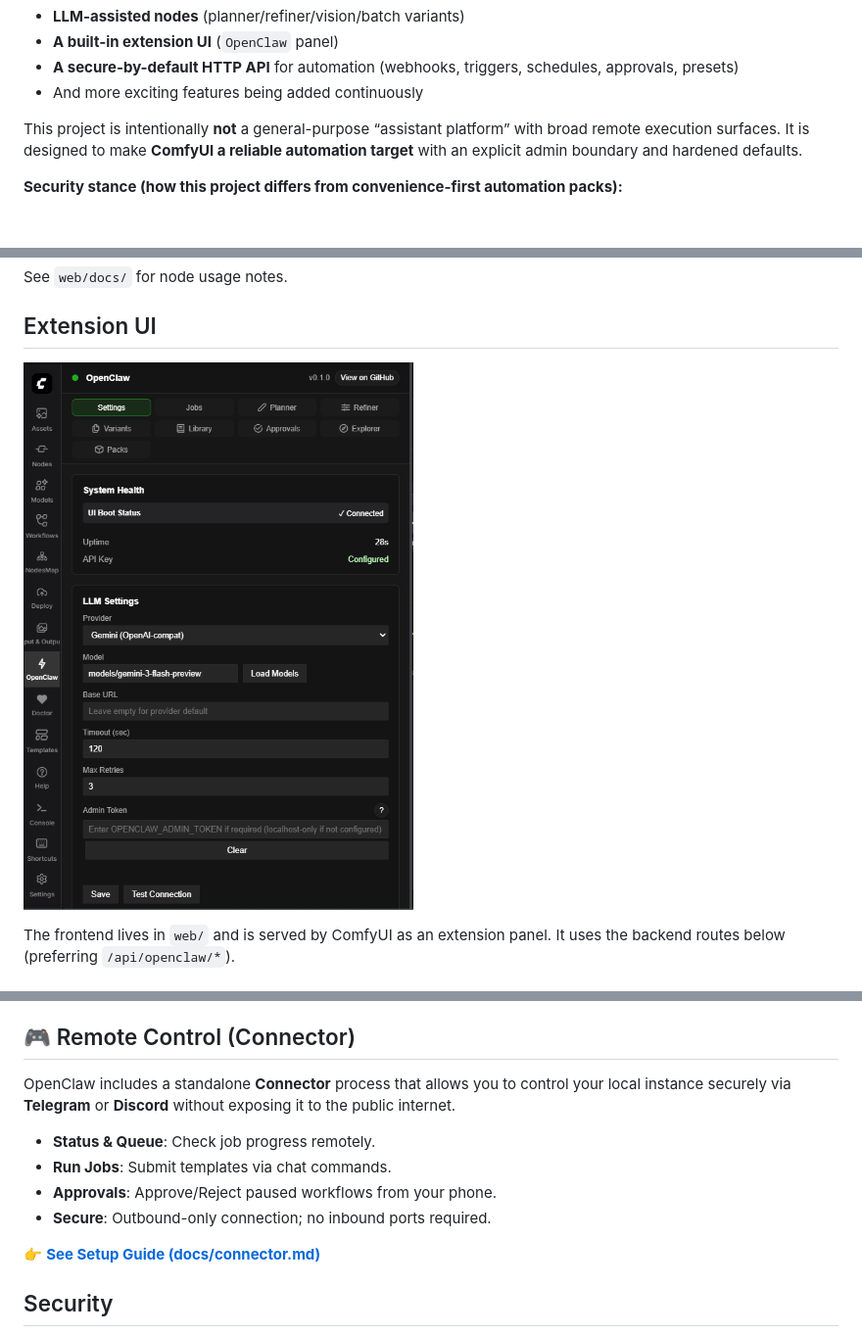
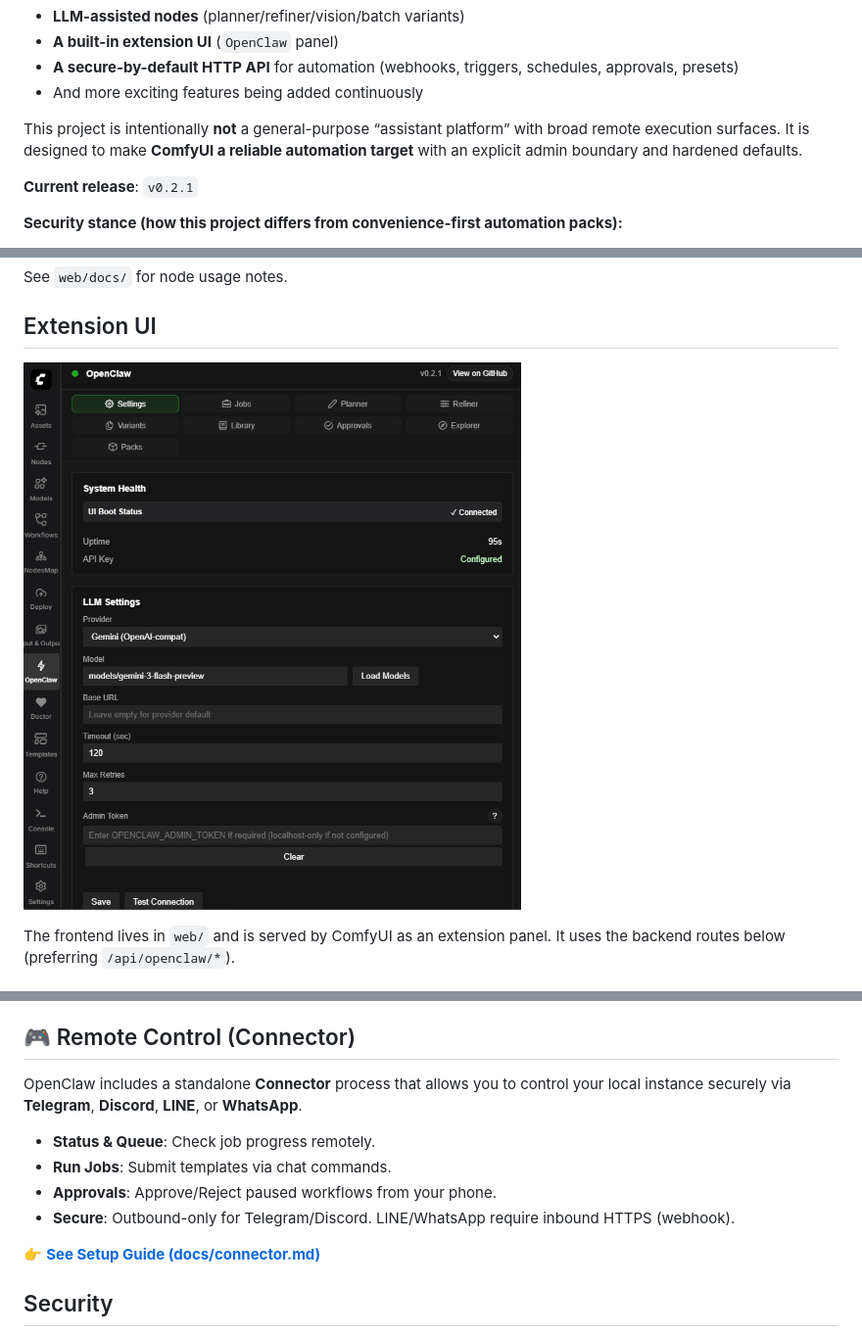
Before and after one commit to le-si/ComfyUI-OpenClaw, a Markdown page: README.md, 3 parts joined by grey strips. Shown at 98% size. Rendered like a GitHub page; pictures changed too: assets/sidebar.png; blank space fills up the shorter version.

Commit message:
feat: the claw now supports WhatsApp

```diff
--- a/README.md
+++ b/README.md
@@ -11,6 +11,8 @@ ComfyUI-OpenClaw is a **security-first** ComfyUI custom node pack that adds:
 
 This project is intentionally **not** a general-purpose “assistant platform” with broad remote execution surfaces.
 It is designed to make **ComfyUI a reliable automation target** with an explicit admin boundary and hardened defaults.
+
+**Current release**: `v0.2.1`
 
 **Security stance (how this project differs from convenience-first automation packs):**
 
@@ -398,12 +400,12 @@ python3 -m unittest discover -s tests -p "test_*.py"
 
 ## 🎮 Remote Control (Connector)
 
-OpenClaw includes a standalone **Connector** process that allows you to control your local instance securely via **Telegram** or **Discord** without exposing it to the public internet.
+OpenClaw includes a standalone **Connector** process that allows you to control your local instance securely via **Telegram**, **Discord**, **LINE**, or **WhatsApp**.
 
 - **Status & Queue**: Check job progress remotely.
 - **Run Jobs**: Submit templates via chat commands.
 - **Approvals**: Approve/Reject paused workflows from your phone.
-- **Secure**: Outbound-only connection; no inbound ports required.
+- **Secure**: Outbound-only for Telegram/Discord. LINE/WhatsApp require inbound HTTPS (webhook).
 
 [👉 **See Setup Guide (docs/connector.md)**](docs/connector.md)
 
```
Also changed, not shown: docs/connector.md (+33 -5 lines), docs/release/compatibility_matrix.md (+1 -1 lines), 7 other files.
